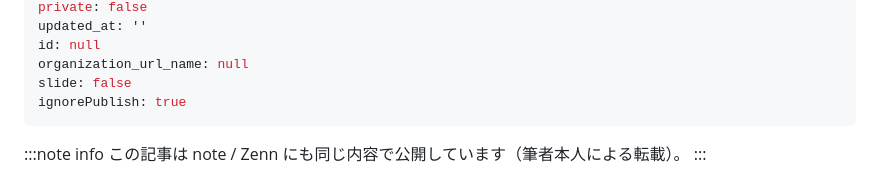
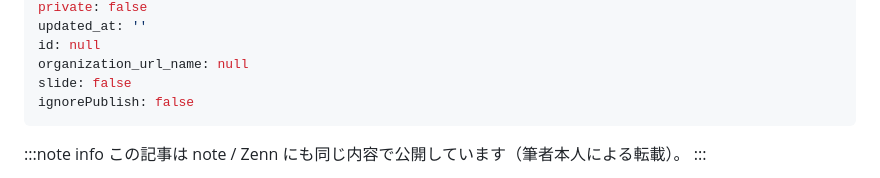
Before and after one commit to manabu49-ai/zenn-content, a Markdown page: public/watchdog-dead-job.md, the part around the change. Drawn GitHub-style.

```diff
--- a/public/watchdog-dead-job.md
+++ b/public/watchdog-dead-job.md
@@ -11,7 +11,7 @@ updated_at: ''
 id: null
 organization_url_name: null
 slide: false
-ignorePublish: true
+ignorePublish: false
 ---
 
 :::note info
```
